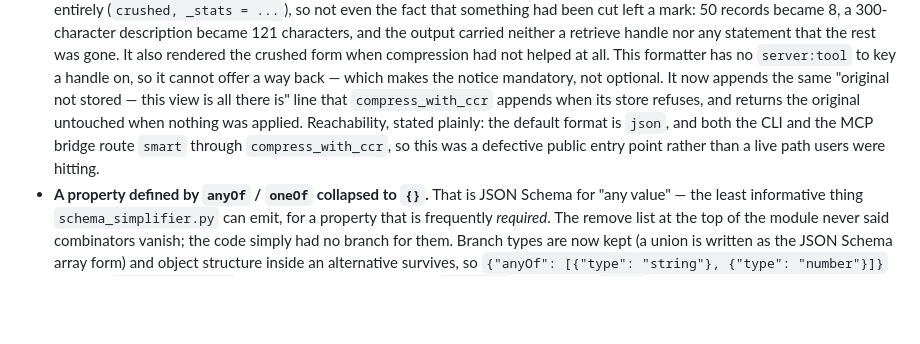
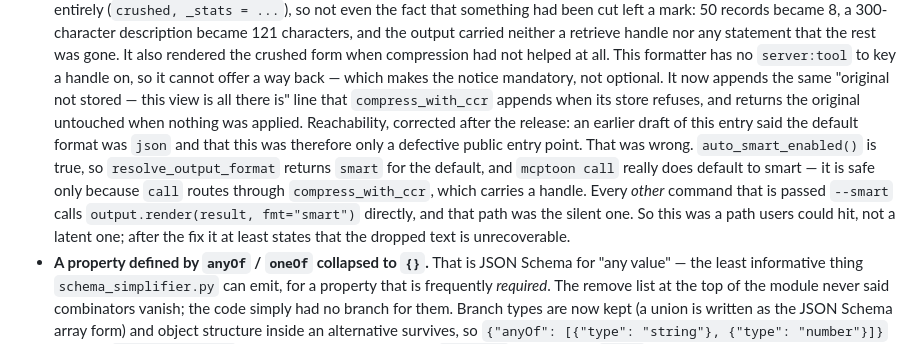
Before and after one commit to activeing123/mcptoon, a Markdown page: CHANGELOG.md, the part around the change. Rendered like a GitHub page; blank space fills up the shorter version.

Commit message:
docs(changelog): 更正 0.8.11 条目的可达性描述 —— 非 call 命令的 --smart 是真实用户路径
原写「默认格式是 json，故只是公共入口缺陷」，是错的：auto_smart_enabled() 为真，
resolve_output_format 对默认返回 smart，mcptoon call 的默认格式就是 smart（它安全
只因 call 走 compress_with_ccr 带句柄）。真正裸露的是其它命令的 --smart，它们直接
调 output.render(result, fmt='smart')，而那条路在 0.8.11 前是静默丢数据。

```diff
--- a/CHANGELOG.md
+++ b/CHANGELOG.md
@@ -42,9 +42,14 @@ and this project adheres to [Semantic Versioning](https://semver.org/spec/v2.0.0
   formatter has no `server:tool` to key a handle on, so it cannot offer a way back — which makes
   the notice mandatory, not optional. It now appends the same "original not stored — this view
   is all there is" line that `compress_with_ccr` appends when its store refuses, and returns the
-  original untouched when nothing was applied. Reachability, stated plainly: the default format
-  is `json`, and both the CLI and the MCP bridge route `smart` through `compress_with_ccr`, so
-  this was a defective public entry point rather than a live path users were hitting.
+  original untouched when nothing was applied. Reachability, corrected after the release: an
+  earlier draft of this entry said the default format was `json` and that this was therefore only
+  a defective public entry point. That was wrong. `auto_smart_enabled()` is true, so
+  `resolve_output_format` returns `smart` for the default, and `mcptoon call` really does default
+  to smart — it is safe only because `call` routes through `compress_with_ccr`, which carries a
+  handle. Every *other* command that is passed `--smart` calls `output.render(result, fmt="smart")`
+  directly, and that path was the silent one. So this was a path users could hit, not a latent
+  one; after the fix it at least states that the dropped text is unrecoverable.
 - **A property defined by `anyOf` / `oneOf` collapsed to `{}`.** That is JSON Schema for "any
   value" — the least informative thing `schema_simplifier.py` can emit, for a property that is
   frequently *required*. The remove list at the top of the module never said combinators
```
